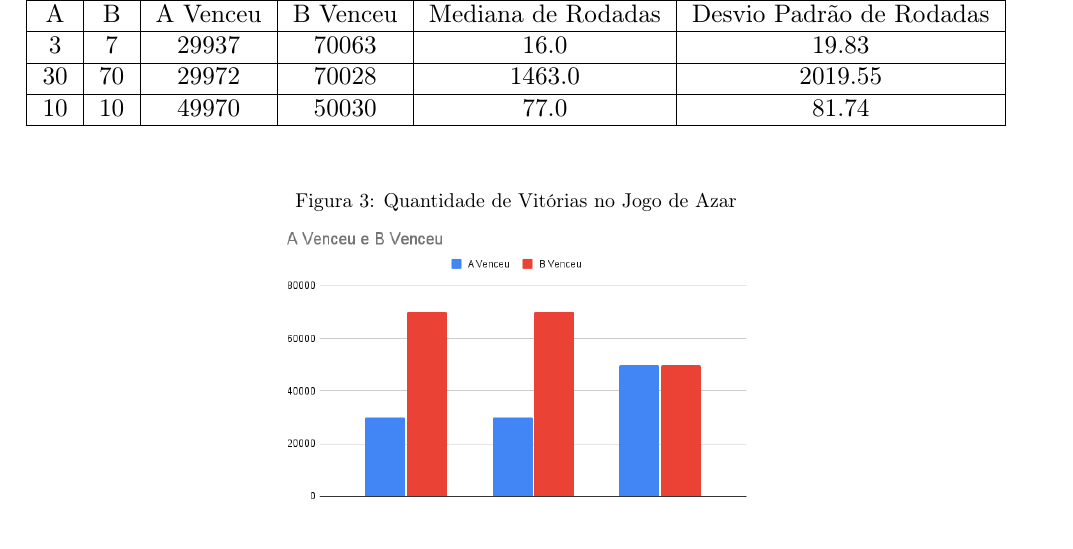
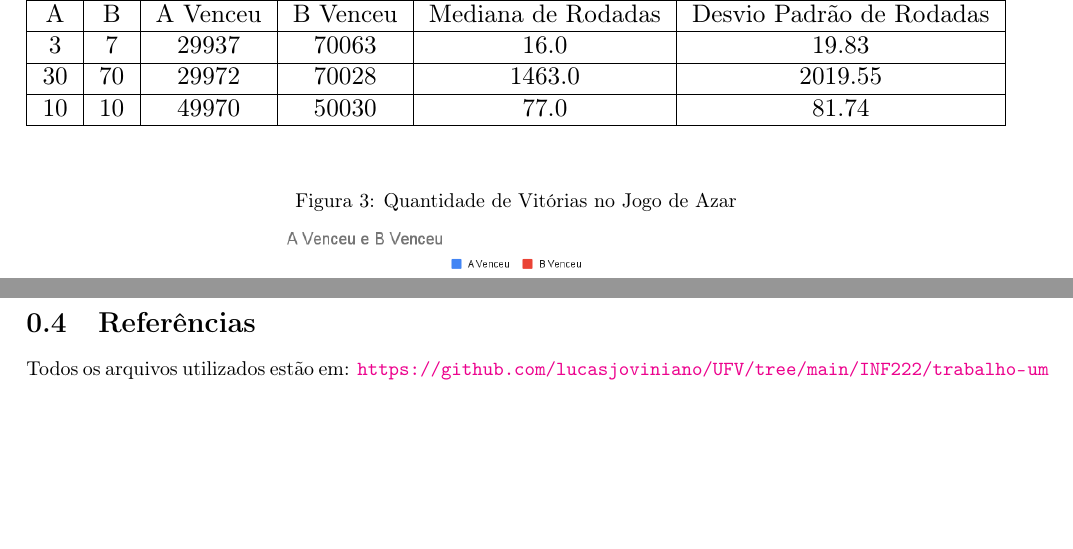
Before and after one commit to lucasjoviniano/UFV, a LaTeX thesis (INF222/trabalho-um/relatorio/relatorio.tex): part of page 4 of 4 before the commit and two parts of pages 4 and 5 of 5 after it, the two joined at a grey line, cut so that both start at the same text, the shorter picture padded with empty space. The pictures show the PDF file INF222/trabalho-um/relatorio/relatorio.pdf that the author committed with the source.

Commit message:
[INF222] Trabalho 1

```diff
--- a/INF222/trabalho-um/relatorio/relatorio.tex
+++ b/INF222/trabalho-um/relatorio/relatorio.tex
@@ -117,4 +116,8 @@ de rodada aumenta em 91x. Para essa medida utilizamos a mediana pois o desvio pa
     \includegraphics[width=0.5\textwidth]{winners.png}
     \end{figure}
 \newpage
+
+\section{Referências}
+
+Todos os arquivos utilizados estão em: \url{https://github.com/lucasjoviniano/UFV/tree/main/INF222/trabalho-um}
 \end{document}
```
Also changed, not shown: INF222/trabalho-um/relatorio/relatorio.pdf, INF222/trabalho-um/relatorio/relatorio.tex (3 more changed lines), 5 other files.
